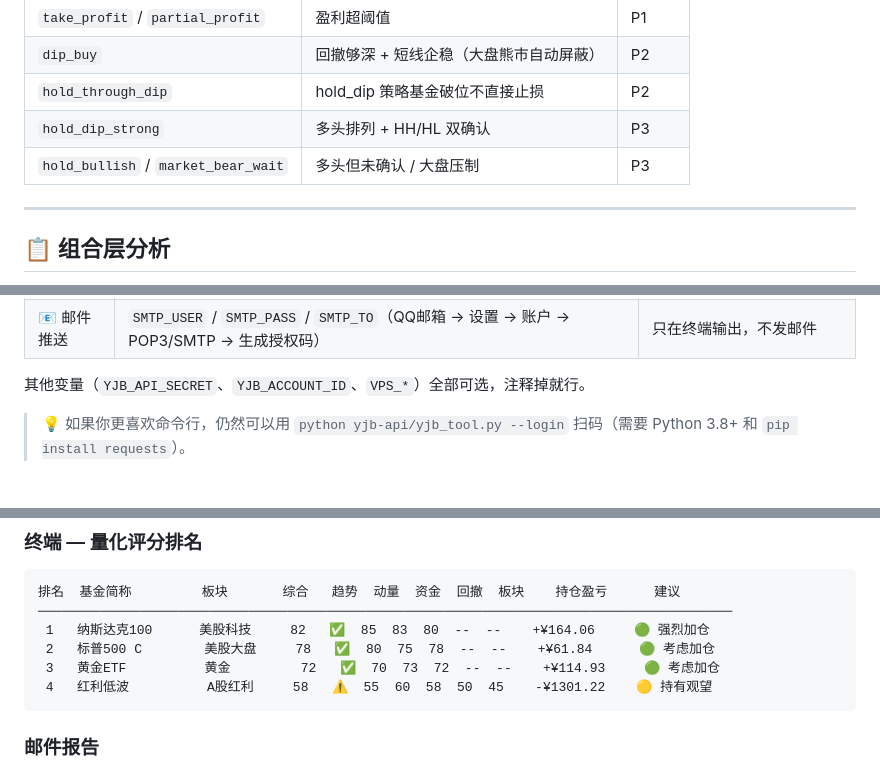
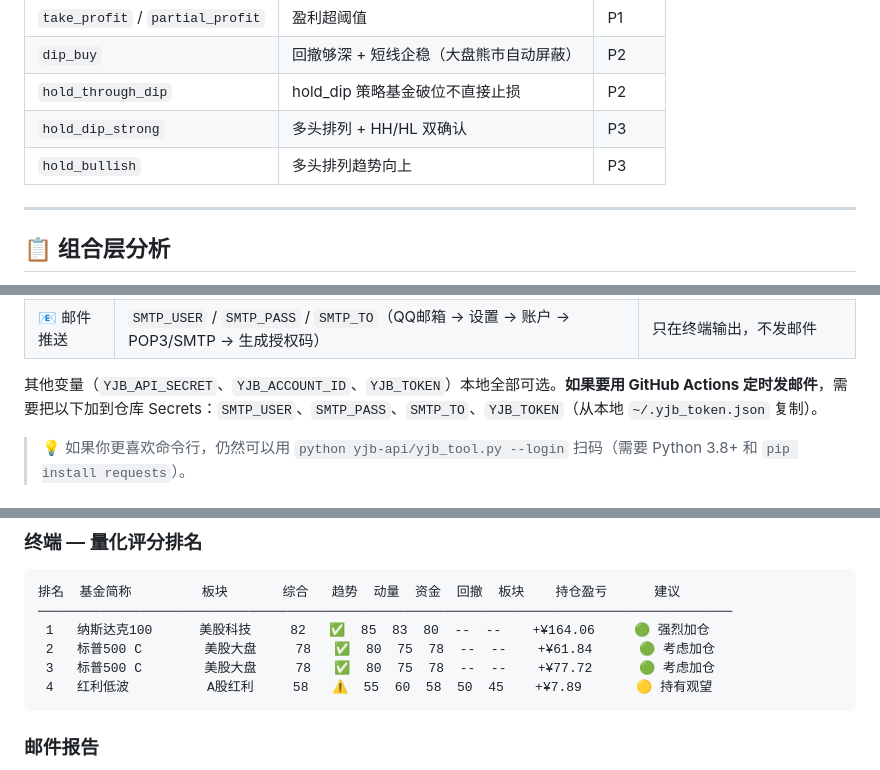
Before and after one commit to euset12-blip/fund-diary, a Markdown page: README.md, 3 parts joined by grey strips. Rendered like a GitHub page.

Commit message:
docs: 更新 README — 移除黄金ETF示例、补充 YJB_TOKEN 说明、修正信号表

````diff
--- a/README.md
+++ b/README.md
@@ -71,7 +71,7 @@ P0 风控层 → P1 仓位层 → P2 交易层 → P3 观察层
 | `dip_buy` | 回撤够深 + 短线企稳（大盘熊市自动屏蔽） | P2 |
 | `hold_through_dip` | hold_dip 策略基金破位不直接止损 | P2 |
 | `hold_dip_strong` | 多头排列 + HH/HL 双确认 | P3 |
-| `hold_bullish` / `market_bear_wait` | 多头但未确认 / 大盘压制 | P3 |
+| `hold_bullish` | 多头排列趋势向上 | P3 |
 
 ---
 
@@ -189,7 +189,7 @@ copy .env.example .env
 | 🤖 AI 解读 | `DEEPSEEK_API_KEY`（去 [platform.deepseek.com](https://platform.deepseek.com/api_keys) 注册即送额度） | 操作指令不含 AI 解读段，量化数据照常 |
 | 📧 邮件推送 | `SMTP_USER` / `SMTP_PASS` / `SMTP_TO`（QQ邮箱 → 设置 → 账户 → POP3/SMTP → 生成授权码） | 只在终端输出，不发邮件 |
 
-其他变量（`YJB_API_SECRET`、`YJB_ACCOUNT_ID`、`VPS_*`）全部可选，注释掉就行。
+其他变量（`YJB_API_SECRET`、`YJB_ACCOUNT_ID`、`YJB_TOKEN`）本地全部可选。**如果要用 GitHub Actions 定时发邮件**，需要把以下加到仓库 Secrets：`SMTP_USER`、`SMTP_PASS`、`SMTP_TO`、`YJB_TOKEN`（从本地 `~/.yjb_token.json` 复制）。
 
 > 💡 如果你更喜欢命令行，仍然可以用 `python yjb-api/yjb_tool.py --login` 扫码（需要 Python 3.8+ 和 `pip install requests`）。
 
@@ -220,8 +220,8 @@ node server.js                        # 浏览器打开 http://localhost:3848
 ─────────────────────────────────────────────────────────────────────────────────────────
  1   纳斯达克100      美股科技     82   ✅  85  83  80  --  --    +¥164.06     🟢 强烈加仓
  2   标普500 C        美股大盘     78   ✅  80  75  78  --  --    +¥61.84      🟢 考虑加仓
- 3   黄金ETF          黄金         72   ✅  70  73  72  --  --    +¥114.93     🟢 考虑加仓
- 4   红利低波          A股红利     58   ⚠️  55  60  58  50  45    -¥1301.22    🟡 持有观望
+ 3   标普500 C        美股大盘     78   ✅  80  75  78  --  --    +¥77.72      🟢 考虑加仓
+ 4   红利低波          A股红利     58   ⚠️  55  60  58  50  45    +¥7.89       🟡 持有观望
 ```
 
 ### 邮件报告
````
Also changed, not shown: other parts of README.md (+2 -2 lines).
